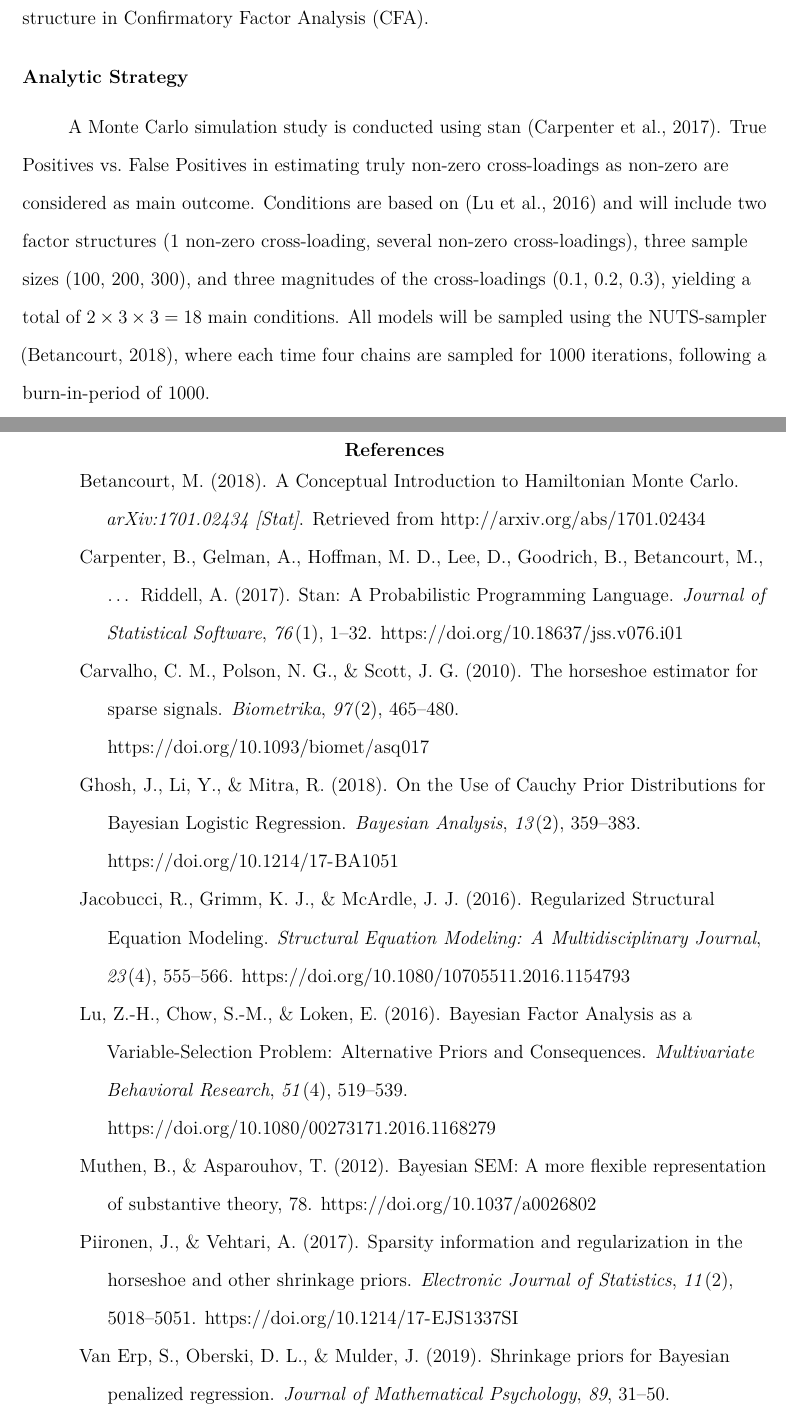
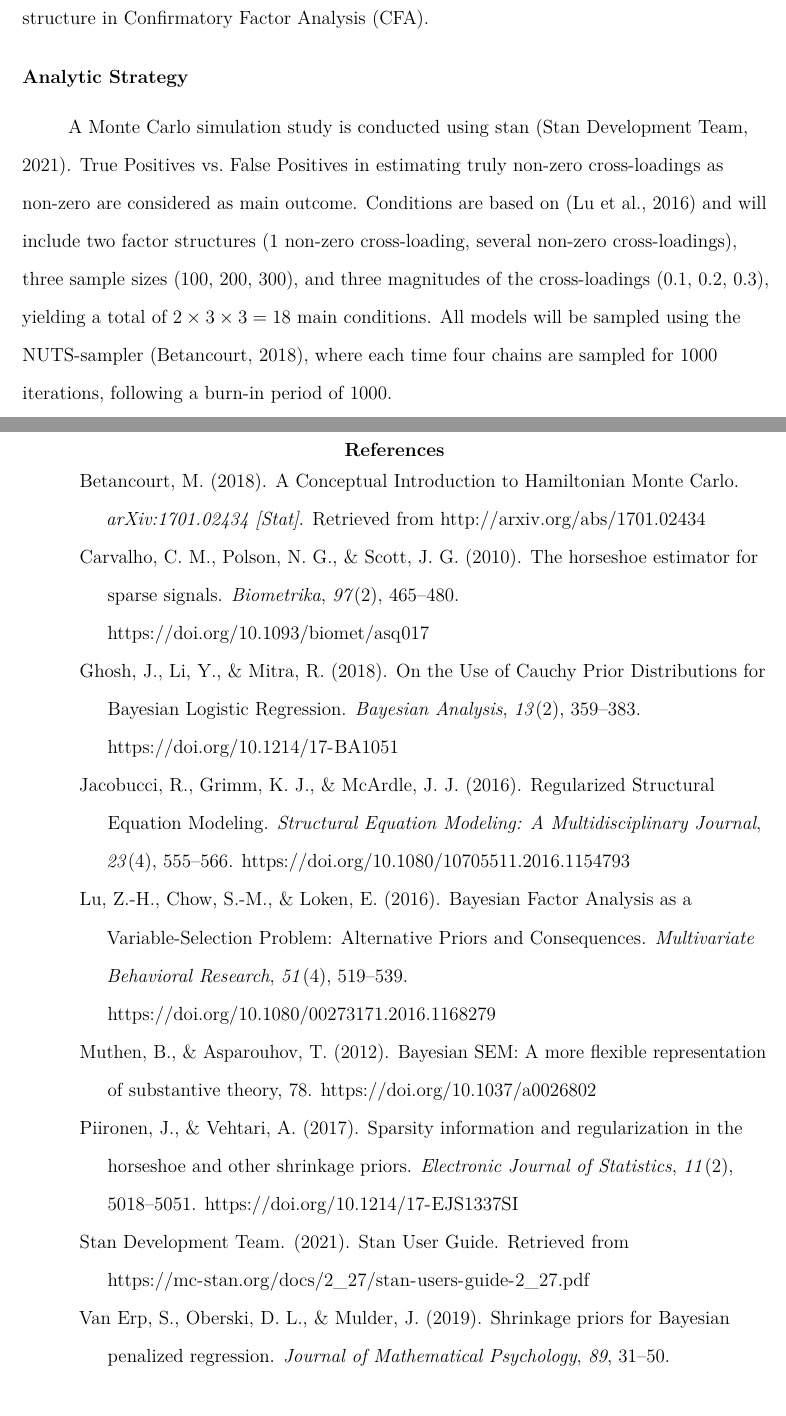
Before and after one commit to JMBKoch/ResearchReport, a LaTeX paper (proposal/JMBKoch_Proposal.tex): two parts of pages 4 and 5 of 6, joined at a grey line, cut so that both start at the same text. Compiled offline with pdfLaTeX.

Commit message:
finally got Stan Development Team to be cited properly

```diff
--- a/proposal/JMBKoch_Proposal.tex
+++ b/proposal/JMBKoch_Proposal.tex
@@ -213,9 +213,9 @@ While the Regularized Horseshoe Prior has been shown to perform well in the sele
 \hypertarget{analytic-strategy}{%
 \subsection{Analytic Strategy}\label{analytic-strategy}}
 
-A Monte Carlo simulation study is conducted using stan (Carpenter et al., 2017).
+A Monte Carlo simulation study is conducted using stan (Stan Development Team, 2021).
 True Positives vs.~False Positives in estimating truly non-zero cross-loadings as non-zero are considered as main outcome.
-Conditions are based on (Lu et al., 2016) and will include two factor structures (1 non-zero cross-loading, several non-zero cross-loadings), three sample sizes (100, 200, 300), and three magnitudes of the cross-loadings (0.1, 0.2, 0.3), yielding a total of \(2 \times 3 \times 3 = 18\) main conditions. All models will be sampled using the NUTS-sampler (Betancourt, 2018), where each time four chains are sampled for 1000 iterations, following a burn-in-period of 1000.
+Conditions are based on (Lu et al., 2016) and will include two factor structures (1 non-zero cross-loading, several non-zero cross-loadings), three sample sizes (100, 200, 300), and three magnitudes of the cross-loadings (0.1, 0.2, 0.3), yielding a total of \(2 \times 3 \times 3 = 18\) main conditions. All models will be sampled using the NUTS-sampler (Betancourt, 2018), where each time four chains are sampled for 1000 iterations, following a burn-in period of 1000.
 
 \clearpage
 
@@ -230,9 +230,6 @@ Conditions are based on (Lu et al., 2016) and will include two factor structures
 \begin{CSLReferences}{1}{0}
 \leavevmode\vadjust pre{\hypertarget{ref-betancourt_conceptual_2018}{}}%
 Betancourt, M. (2018). A {Conceptual} {Introduction} to {Hamiltonian} {Monte} {Carlo}. \emph{arXiv:1701.02434 {[}Stat{]}}. Retrieved from \url{http://arxiv.org/abs/1701.02434}
-
-\leavevmode\vadjust pre{\hypertarget{ref-carpenter_stan_2017}{}}%
-Carpenter, B., Gelman, A., Hoffman, M. D., Lee, D., Goodrich, B., Betancourt, M., \ldots{} Riddell, A. (2017). Stan: {A} {Probabilistic} {Programming} {Language}. \emph{Journal of Statistical Software}, \emph{76}(1), 1--32. \url{https://doi.org/10.18637/jss.v076.i01}
 
 \leavevmode\vadjust pre{\hypertarget{ref-carvalho_horseshoe_2010}{}}%
 Carvalho, C. M., Polson, N. G., \& Scott, J. G. (2010). The horseshoe estimator for sparse signals. \emph{Biometrika}, \emph{97}(2), 465--480. \url{https://doi.org/10.1093/biomet/asq017}
@@ -252,6 +249,9 @@ Muthen, B., \& Asparouhov, T. (2012). Bayesian {SEM}: {A} more ﬂexible represe
 \leavevmode\vadjust pre{\hypertarget{ref-piironen_sparsity_2017}{}}%
 Piironen, J., \& Vehtari, A. (2017). Sparsity information and regularization in the horseshoe and other shrinkage priors. \emph{Electronic Journal of Statistics}, \emph{11}(2), 5018--5051. \url{https://doi.org/10.1214/17-EJS1337SI}
 
+\leavevmode\vadjust pre{\hypertarget{ref-stan_development_team_stan_2021}{}}%
+Stan Development Team. (2021). Stan {User} {Guide}. Retrieved from \url{https://mc-stan.org/docs/2_27/stan-users-guide-2_27.pdf}
+
 \leavevmode\vadjust pre{\hypertarget{ref-van_erp_shrinkage_2019}{}}%
 Van Erp, S., Oberski, D. L., \& Mulder, J. (2019). Shrinkage priors for {Bayesian} penalized regression. \emph{Journal of Mathematical Psychology}, \emph{89}, 31--50. \url{https://doi.org/10.1016/j.jmp.2018.12.004}
 
```
Also changed, not shown: proposal/refs.bib (+1 -1 lines), proposal/JMBKoch_Proposal.pdf, proposal/JMBKoch_Proposal_files/figure-latex/unnamed-chunk-1-1.pdf, proposal/JMBKoch_Proposal.tex (4 more changed lines), 1 other file.
